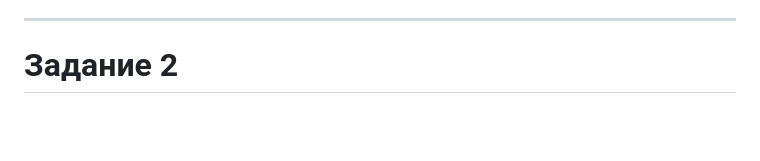
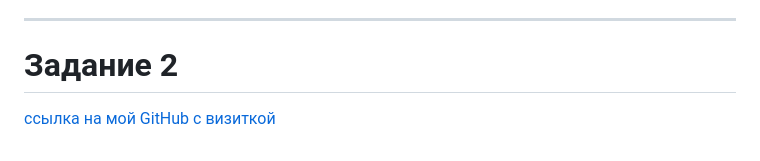
Before and after one commit to TimurIslamgulov/DZ3, a Markdown page: MyREADME.md, the part around the change. Rendered like a GitHub page; blank space fills up the shorter version.

Commit message:
Добавила ссылку для ответа на второе задание: визитка GitHub

```diff
--- a/MyREADME.md
+++ b/MyREADME.md
@@ -43,3 +43,5 @@
 ---
 
 # Задание 2
+
+[ссылка на мой GitHub с визиткой](https://github.com/Evgga)
```
